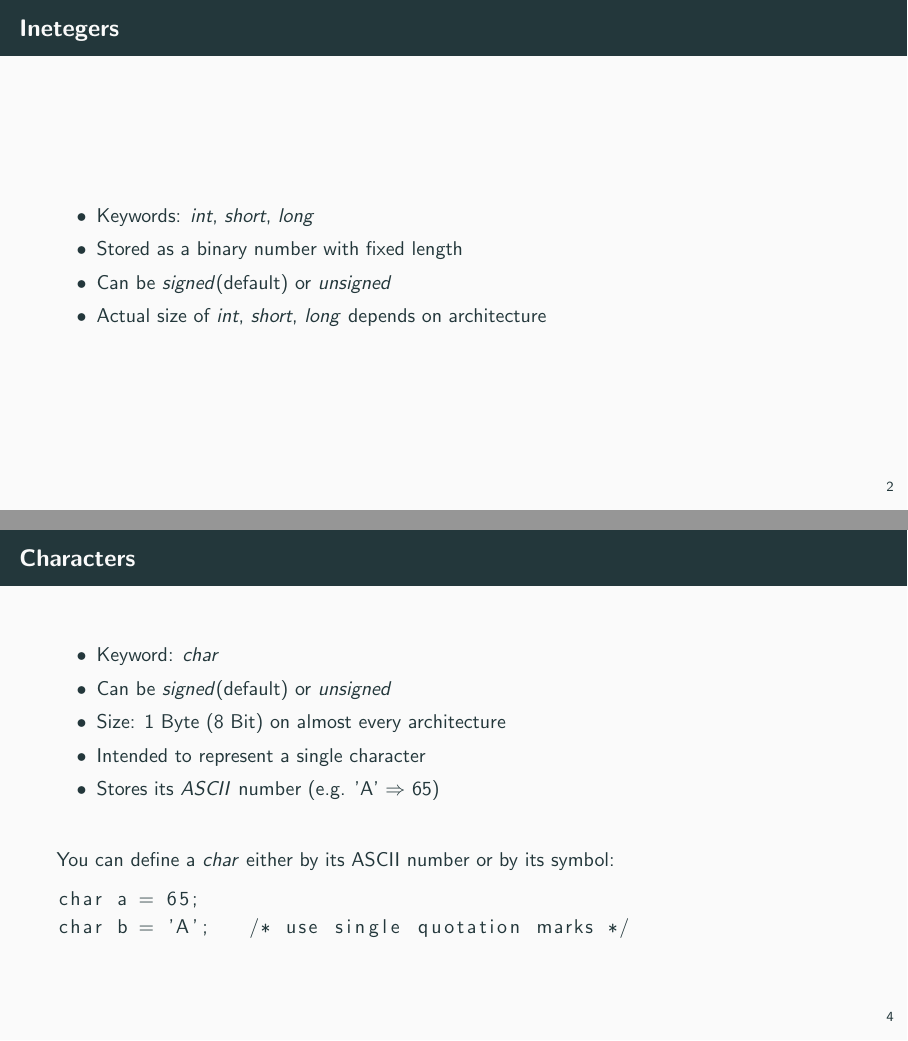
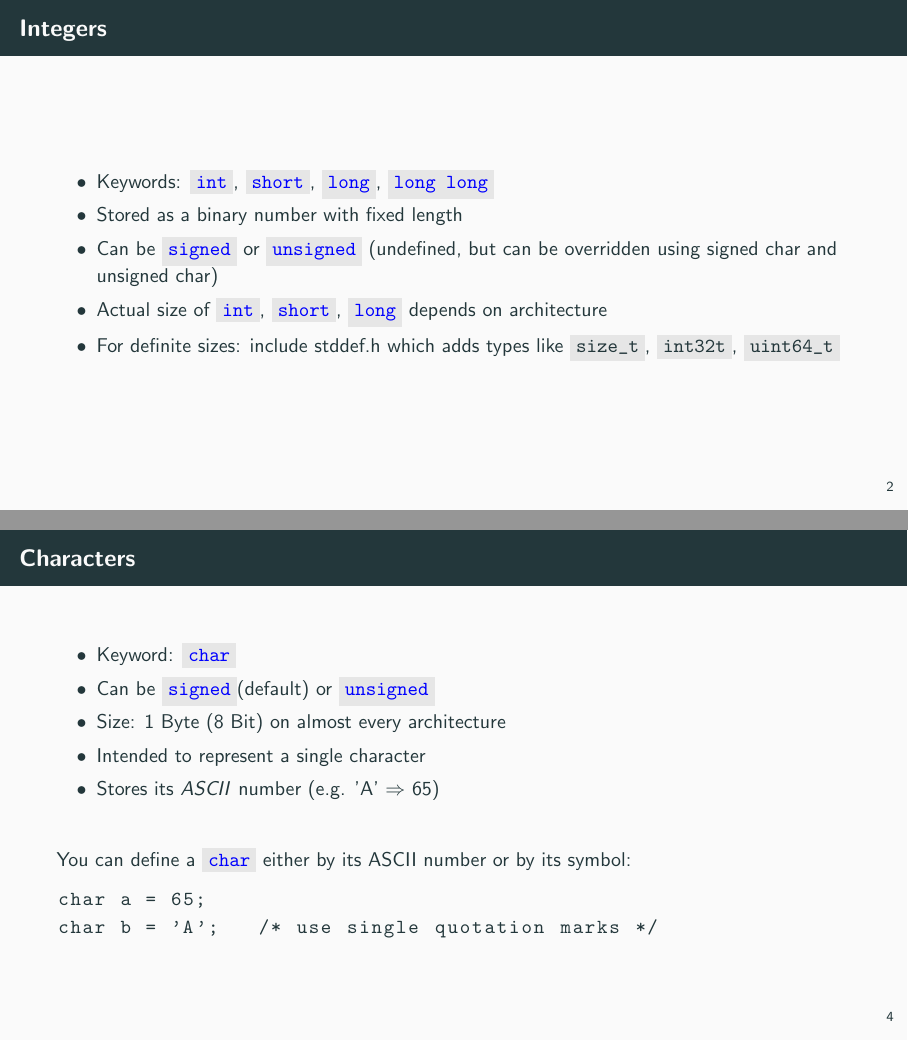
Before and after one commit to jkrbs/c_lessons, LaTeX slides (slides/02_control_structures.tex): pages 5 and 7 of 10, joined at a grey line. Compiled offline with pdfLaTeX.

Commit message:
add code macro, correct some things

```diff
--- a/slides/02_control_structures.tex
+++ b/slides/02_control_structures.tex
@@ -3,6 +3,7 @@
 \usepackage{listings}
 \usepackage{csquotes}
 \usepackage{hyperref}
+\usepackage{xcolor}
 % theme
 \usetheme{metropolis}
 % packages
@@ -16,20 +17,31 @@
 	\tableofcontents
 \end{frame}
 
+\lstset{
+    showstringspaces=false,
+    basicstyle=\ttfamily,
+    keywordstyle=\color{blue},
+    commentstyle=\color[green]{0.6},
+    stringstyle=\color[RGB]{255,150,75}
+}
+\definecolor{lightlightgray}{RGB}{230,230,230}
+\newcommand{\code}[1]{\colorbox{lightlightgray}{\lstinline[language=C]$#1$}}
+
 \section{Source Code and Solutions}
 
 \section{Variables and Types}
-\begin{frame}{Inetegers}
+\begin{frame}{Integers}
 	\begin{itemize}
-		\item Keywords: \textit{int}, \textit{short}, \textit{long}
+        \item Keywords: \code{int}, \code{short}, \code{long}, \code{long long}
 		\item Stored as a binary number with fixed length
-		\item Can be \textit{signed}(default) or \textit{unsigned}
-		\item Actual size of \textit{int}, \textit{short}, \textit{long} depends on architecture
+        \item Can be \code{signed} or \code{unsigned} (undefined, but can be overridden using signed char and unsigned char)
+		\item Actual size of \code{int}, \code{short}, \code{long} depends on architecture
+        \item For definite sizes: include stddef.h which adds types like \code{size_t}, \code{int32t}, \code{uint64_t}
 	\end{itemize}
 \end{frame}
 \begin{frame}[fragile]{float}
 \begin{itemize}
-		\item Keywords: \textit{float}, \textit{double}, \textit{long double}
+		\item Keywords: \code{float}, \code{double}, \code{long double}
 		\item Stored as specified in \textit{IEEE 754 Standard} TL;DR
 		\item Special values for $\infty$, $-\infty$, NaN
 		\item Useful for fractions and very large numbers
@@ -44,14 +56,14 @@ double y = 111111.111111;	/* Precision: 15 to 16 digits */
 \end{frame}
 \begin{frame}[fragile]{Characters}
 	\begin{itemize}
-		\item Keyword: \textit{char}
-		\item Can be \textit{signed}(default) or \textit{unsigned}
+		\item Keyword: \code{char}
+		\item Can be \code{signed}(default) or \code{unsigned}
 		\item Size: 1 Byte (8 Bit) on almost every architecture
 		\item Intended to represent a single character
 		\item Stores its \textit{ASCII} number (e.g. 'A' $\Rightarrow$ 65)
 	\end{itemize}\ \\
 	\ \\
-	You can define a \textit{char} either by its ASCII number or by its symbol:
+	You can define a \code{char} either by its ASCII number or by its symbol:
 	\begin{lstlisting}[numbers=none]
 char a = 65;
 char b = 'A';	/* use single quotation marks */
```
